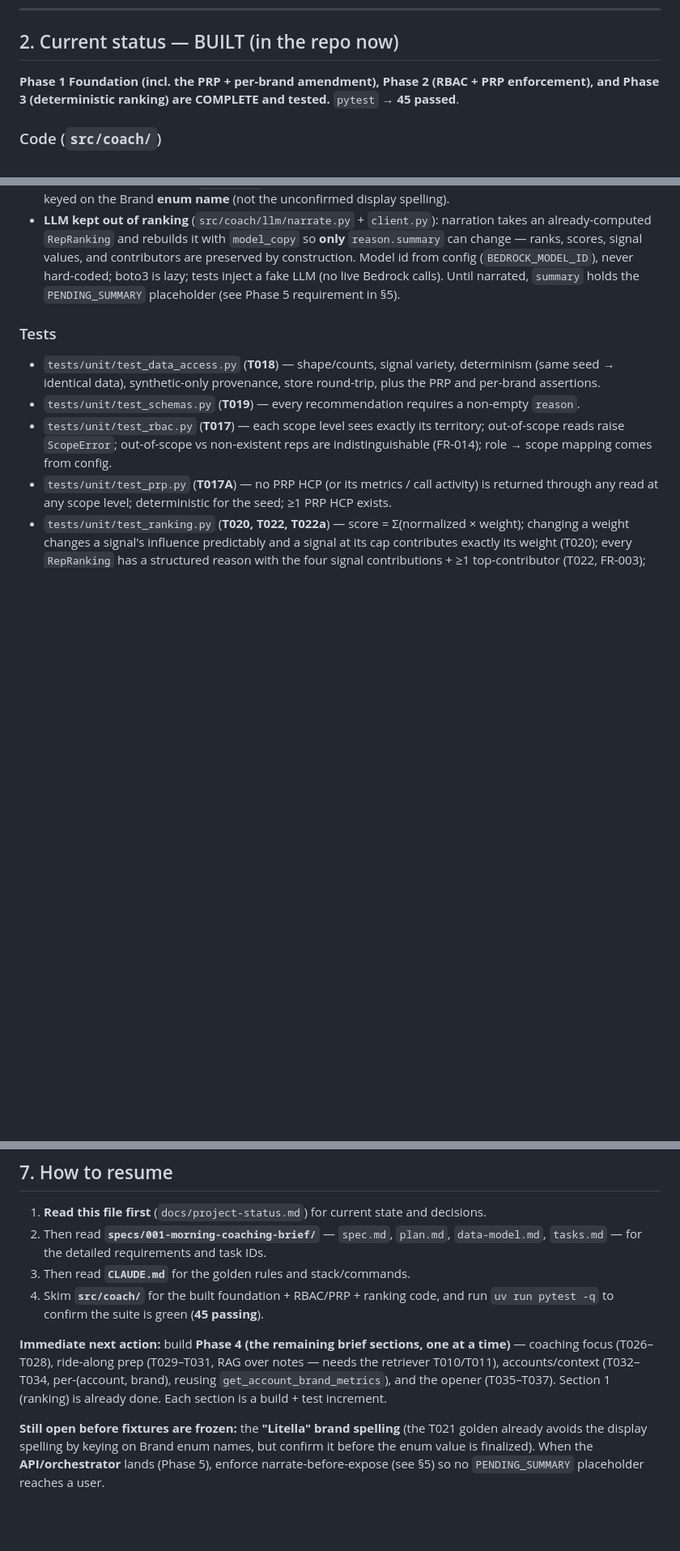
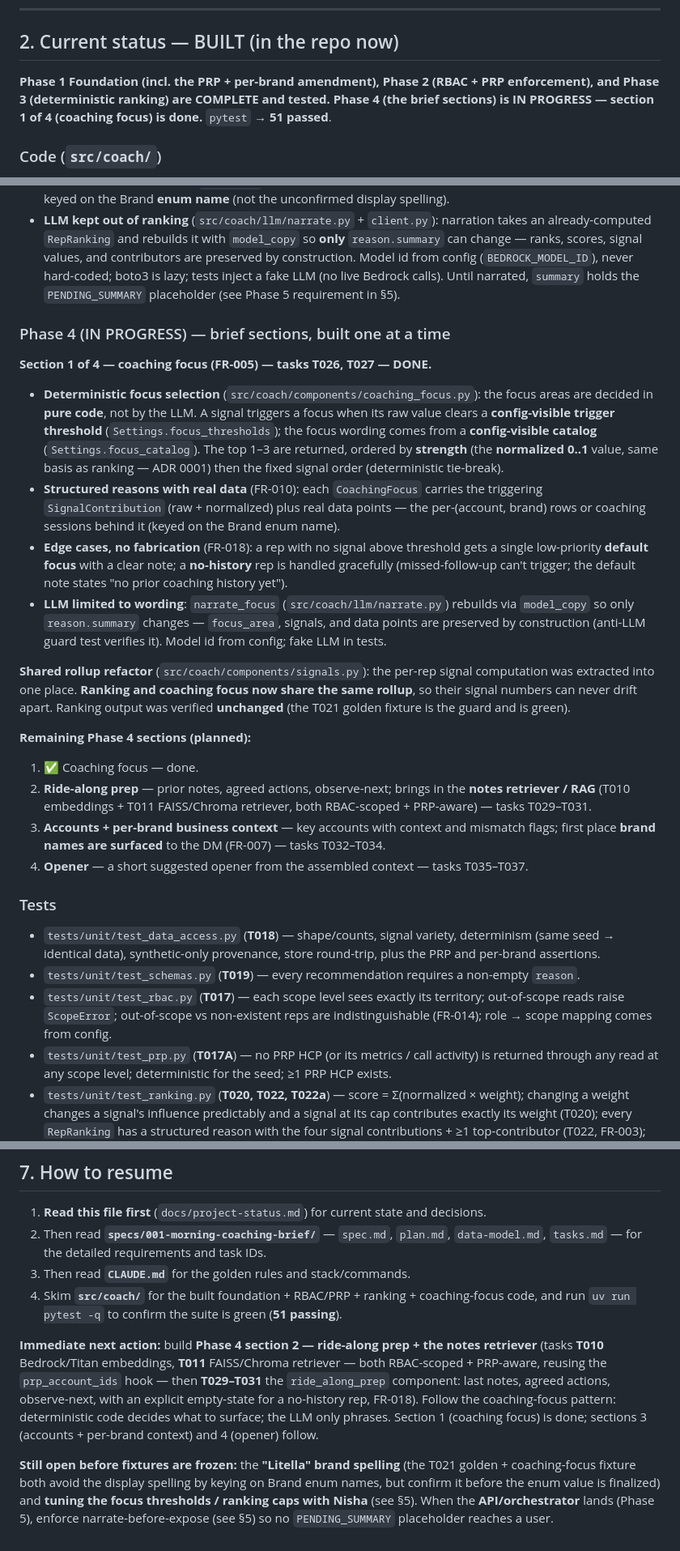
Before and after one commit to sunilpradhansharma/field-intelligence-coach-agent, a Markdown page: docs/project-status.md, 3 parts joined by grey strips. Shown at 81% size. GitHub-like rendering; blank space fills up the shorter version.

Commit message:
Record Phase 4 section 1 (coaching focus) done in project status

```diff
--- a/docs/project-status.md
+++ b/docs/project-status.md
@@ -26,8 +26,9 @@ synthetic.
 ## 2. Current status — BUILT (in the repo now)
 
 **Phase 1 Foundation (incl. the PRP + per-brand amendment), Phase 2 (RBAC + PRP
-enforcement), and Phase 3 (deterministic ranking) are COMPLETE and tested.** `pytest` →
-**45 passed**.
+enforcement), and Phase 3 (deterministic ranking) are COMPLETE and tested. Phase 4 (the
+brief sections) is IN PROGRESS — section 1 of 4 (coaching focus) is done.** `pytest` →
+**51 passed**.
 
 ### Code (`src/coach/`)
 - **Data-access interface** — `src/coach/data_access/interface.py`: `DataAccess` and
@@ -115,6 +116,39 @@ enforcement), and Phase 3 (deterministic ranking) are COMPLETE and tested.** `py
   lazy; tests inject a fake LLM (no live Bedrock calls). Until narrated, `summary` holds the
   `PENDING_SUMMARY` placeholder (see Phase 5 requirement in §5).
 
+### Phase 4 (IN PROGRESS) — brief sections, built one at a time
+**Section 1 of 4 — coaching focus (FR-005) — tasks T026, T027 — DONE.**
+- **Deterministic focus selection** (`src/coach/components/coaching_focus.py`): the focus
+  areas are decided in **pure code**, not by the LLM. A signal triggers a focus when its raw
+  value clears a **config-visible trigger threshold** (`Settings.focus_thresholds`); the
+  focus wording comes from a **config-visible catalog** (`Settings.focus_catalog`). The top
+  1–3 are returned, ordered by **strength** (the **normalized 0..1** value, same basis as
+  ranking — ADR 0001) then the fixed signal order (deterministic tie-break).
+- **Structured reasons with real data** (FR-010): each `CoachingFocus` carries the triggering
+  `SignalContribution` (raw + normalized) plus real data points — the per-(account, brand)
+  rows or coaching sessions behind it (keyed on the Brand enum name).
+- **Edge cases, no fabrication** (FR-018): a rep with no signal above threshold gets a single
+  low-priority **default focus** with a clear note; a **no-history** rep is handled gracefully
+  (missed-follow-up can't trigger; the default note states "no prior coaching history yet").
+- **LLM limited to wording**: `narrate_focus` (`src/coach/llm/narrate.py`) rebuilds via
+  `model_copy` so only `reason.summary` changes — `focus_area`, signals, and data points are
+  preserved by construction (anti-LLM guard test verifies it). Model id from config; fake LLM
+  in tests.
+
+**Shared rollup refactor** (`src/coach/components/signals.py`): the per-rep signal
+computation was extracted into one place. **Ranking and coaching focus now share the same
+rollup**, so their signal numbers can never drift apart. Ranking output was verified
+**unchanged** (the T021 golden fixture is the guard and is green).
+
+**Remaining Phase 4 sections (planned):**
+1. ✅ Coaching focus — done.
+2. **Ride-along prep** — prior notes, agreed actions, observe-next; brings in the **notes
+   retriever / RAG** (T010 embeddings + T011 FAISS/Chroma retriever, both RBAC-scoped +
+   PRP-aware) — tasks T029–T031.
+3. **Accounts + per-brand business context** — key accounts with context and mismatch flags;
+   first place **brand names are surfaced** to the DM (FR-007) — tasks T032–T034.
+4. **Opener** — a short suggested opener from the assembled context — tasks T035–T037.
+
 ### Tests
 - `tests/unit/test_data_access.py` (**T018**) — shape/counts, signal variety, determinism
   (same seed → identical data), synthetic-only provenance, store round-trip, plus the
@@ -285,16 +331,19 @@ constitution → specify → clarify → plan → tasks → analyze. The feature
 2. Then read **`specs/001-morning-coaching-brief/`** — `spec.md`, `plan.md`,
    `data-model.md`, `tasks.md` — for the detailed requirements and task IDs.
 3. Then read **`CLAUDE.md`** for the golden rules and stack/commands.
-4. Skim **`src/coach/`** for the built foundation + RBAC/PRP + ranking code, and run
-   `uv run pytest -q` to confirm the suite is green (**45 passing**).
+4. Skim **`src/coach/`** for the built foundation + RBAC/PRP + ranking + coaching-focus code,
+   and run `uv run pytest -q` to confirm the suite is green (**51 passing**).
 
-**Immediate next action:** build **Phase 4 (the remaining brief sections, one at a time)** —
-coaching focus (T026–T028), ride-along prep (T029–T031, RAG over notes — needs the retriever
-T010/T011), accounts/context (T032–T034, per-(account, brand), reusing
-`get_account_brand_metrics`), and the opener (T035–T037). Section 1 (ranking) is already done.
-Each section is a build + test increment.
+**Immediate next action:** build **Phase 4 section 2 — ride-along prep + the notes retriever**
+(tasks **T010** Bedrock/Titan embeddings, **T011** FAISS/Chroma retriever — both RBAC-scoped +
+PRP-aware, reusing the `prp_account_ids` hook — then **T029–T031** the `ride_along_prep`
+component: last notes, agreed actions, observe-next, with an explicit empty-state for a
+no-history rep, FR-018). Follow the coaching-focus pattern: deterministic code decides what to
+surface; the LLM only phrases. Section 1 (coaching focus) is done; sections 3 (accounts +
+per-brand context) and 4 (opener) follow.
 
-**Still open before fixtures are frozen:** the **"Litella" brand spelling** (the T021 golden
-already avoids the display spelling by keying on Brand enum names, but confirm it before the
-enum value is finalized). When the **API/orchestrator** lands (Phase 5), enforce
+**Still open before fixtures are frozen:** the **"Litella" brand spelling** (the T021 golden +
+coaching-focus fixture both avoid the display spelling by keying on Brand enum names, but
+confirm it before the enum value is finalized) and **tuning the focus thresholds / ranking
+caps with Nisha** (see §5). When the **API/orchestrator** lands (Phase 5), enforce
 narrate-before-expose (see §5) so no `PENDING_SUMMARY` placeholder reaches a user.
```
Also changed, not shown: other parts of docs/project-status.md (+18 -6 lines).
